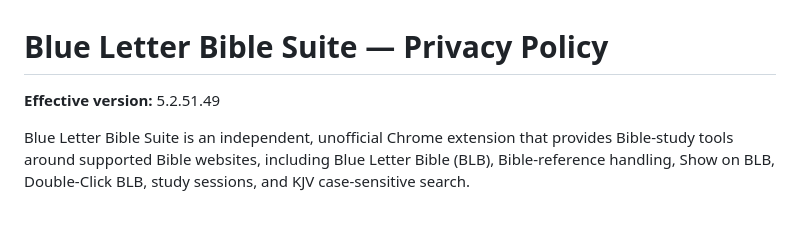
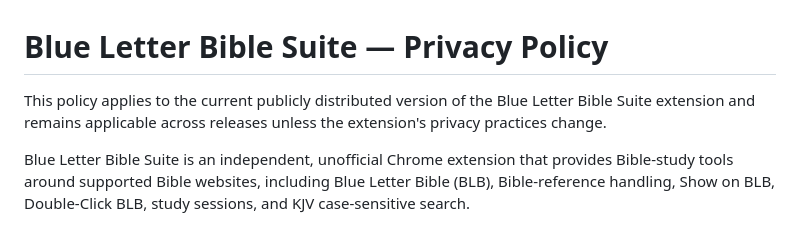
Before and after one commit to arunamalrajmca/blb-suite, a Markdown page: docs/PRIVACY-POLICY.md, the part around the change. GitHub-like rendering.

Commit message:
Make privacy policy version-independent

```diff
--- a/docs/PRIVACY-POLICY.md
+++ b/docs/PRIVACY-POLICY.md
@@ -1,6 +1,6 @@
 # Blue Letter Bible Suite — Privacy Policy
 
-**Effective version:** 5.2.51.49
+This policy applies to the current publicly distributed version of the Blue Letter Bible Suite extension and remains applicable across releases unless the extension's privacy practices change.
 
 Blue Letter Bible Suite is an independent, unofficial Chrome extension that provides Bible-study tools around supported Bible websites, including Blue Letter Bible (BLB), Bible-reference handling, Show on BLB, Double-Click BLB, study sessions, and KJV case-sensitive search.
 
```
